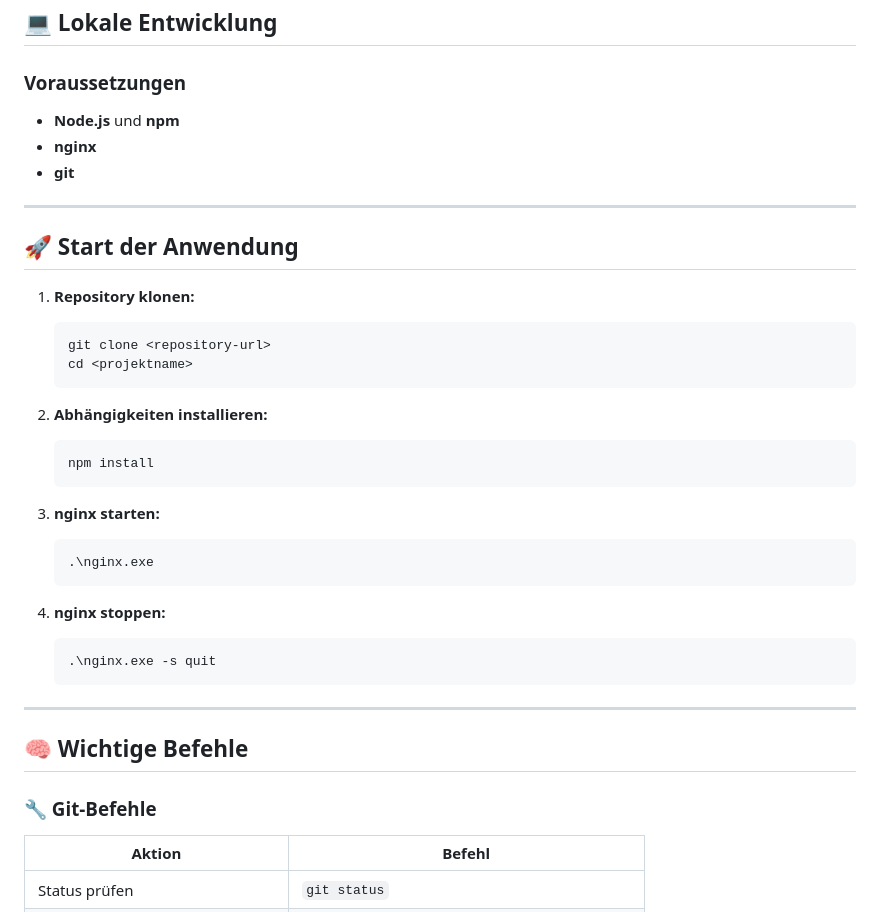
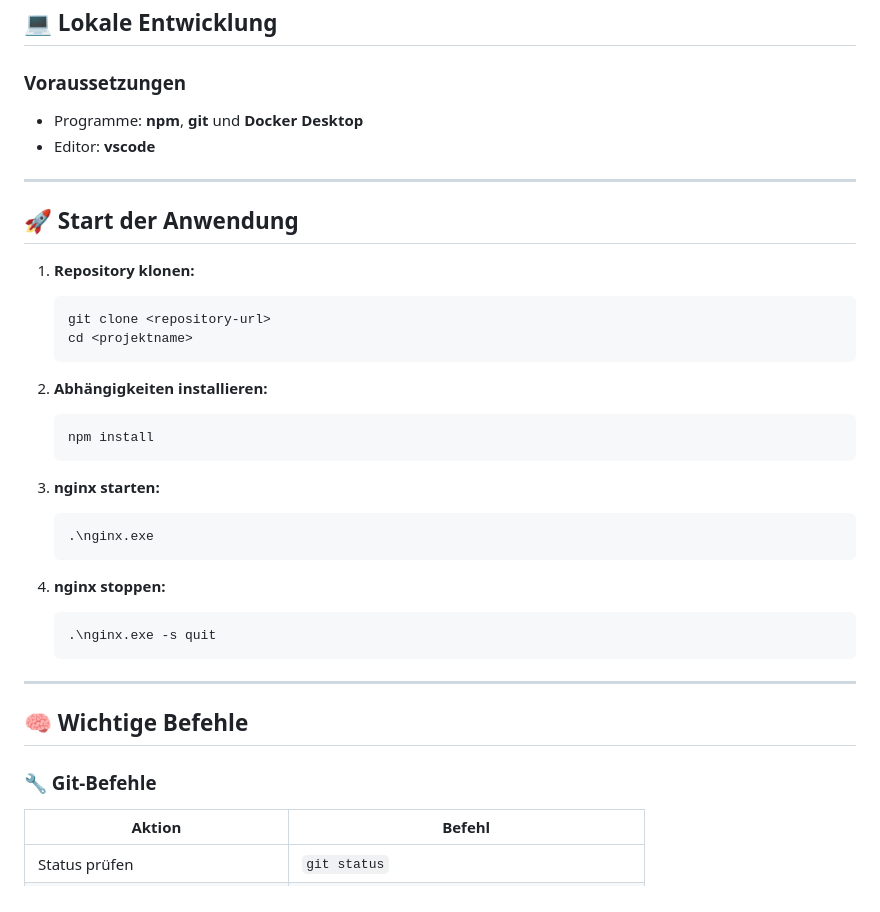
Before and after one commit to xamsemi/Advanced-Programing, a Markdown page: README.md, the part around one of its changes. Rendered like a GitHub page.

````diff
--- a/README.md
+++ b/README.md
@@ -37,31 +38,35 @@ Ziel ist es, den Mitgliedern eine einfache Möglichkeit zu geben, **Fahrten ausz
 ## 💻 Lokale Entwicklung
 
 ### Voraussetzungen
-- **Node.js** und **npm**
-- **nginx**
-- **git**
+
+- Programme: **npm**, **git** und **Docker Desktop**
+- Editor: **vscode**
 
 ---
 
 ## 🚀 Start der Anwendung
 
 1. **Repository klonen:**
+
    ```bash
    git clone <repository-url>
    cd <projektname>
    ```
 
 2. **Abhängigkeiten installieren:**
+
    ```bash
    npm install
    ```
 
 3. **nginx starten:**
+
    ```bash
    .\nginx.exe
    ```
 
 4. **nginx stoppen:**
+
    ```bash
    .\nginx.exe -s quit
    ```
@@ -71,6 +76,7 @@ Ziel ist es, den Mitgliedern eine einfache Möglichkeit zu geben, **Fahrten ausz
 ## 🧠 Wichtige Befehle
 
 ### 🔧 Git-Befehle
+
 | Aktion | Befehl |
 |--------|--------|
 | Status prüfen | `git status` |
````
Also changed, not shown: other parts of README.md (+51 -22 lines).
